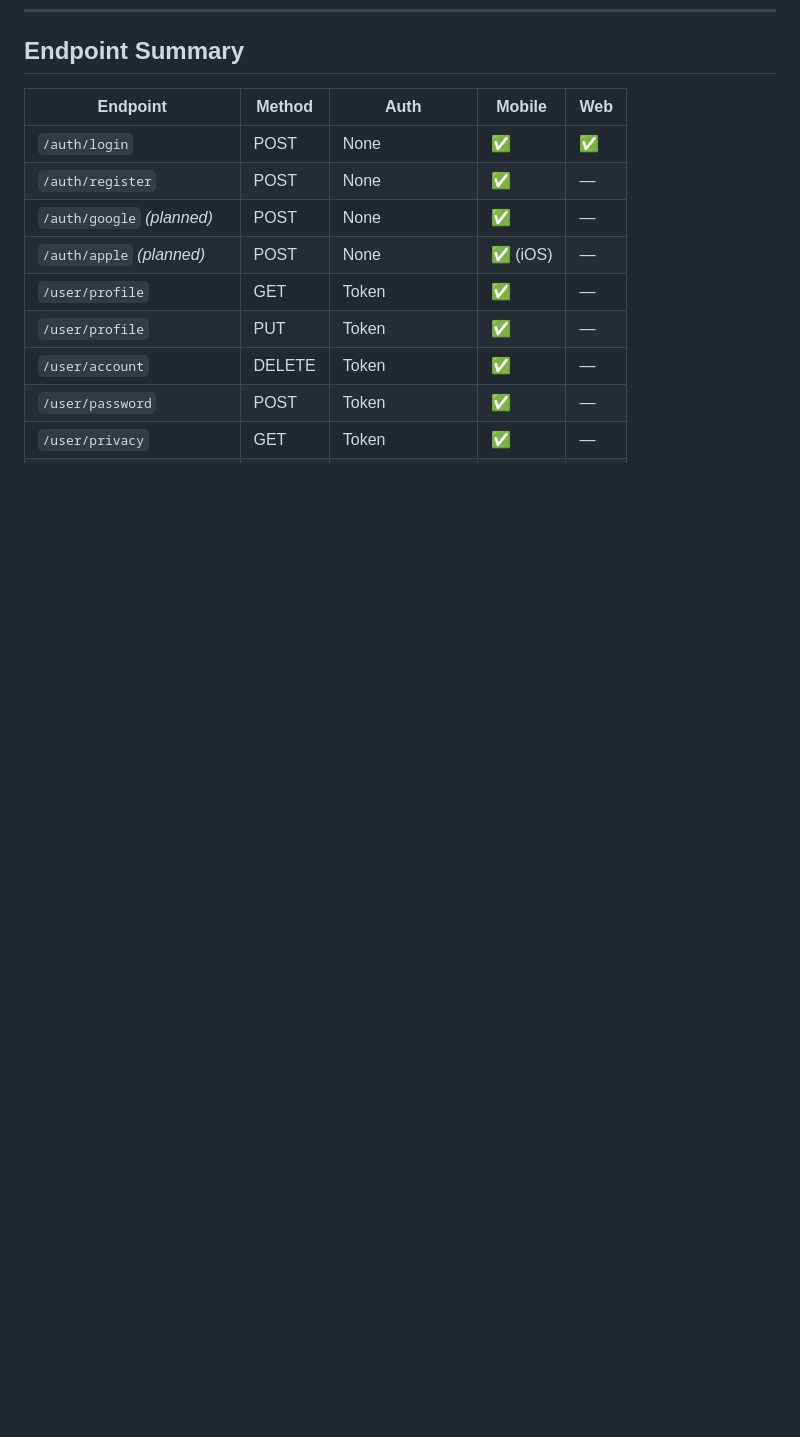
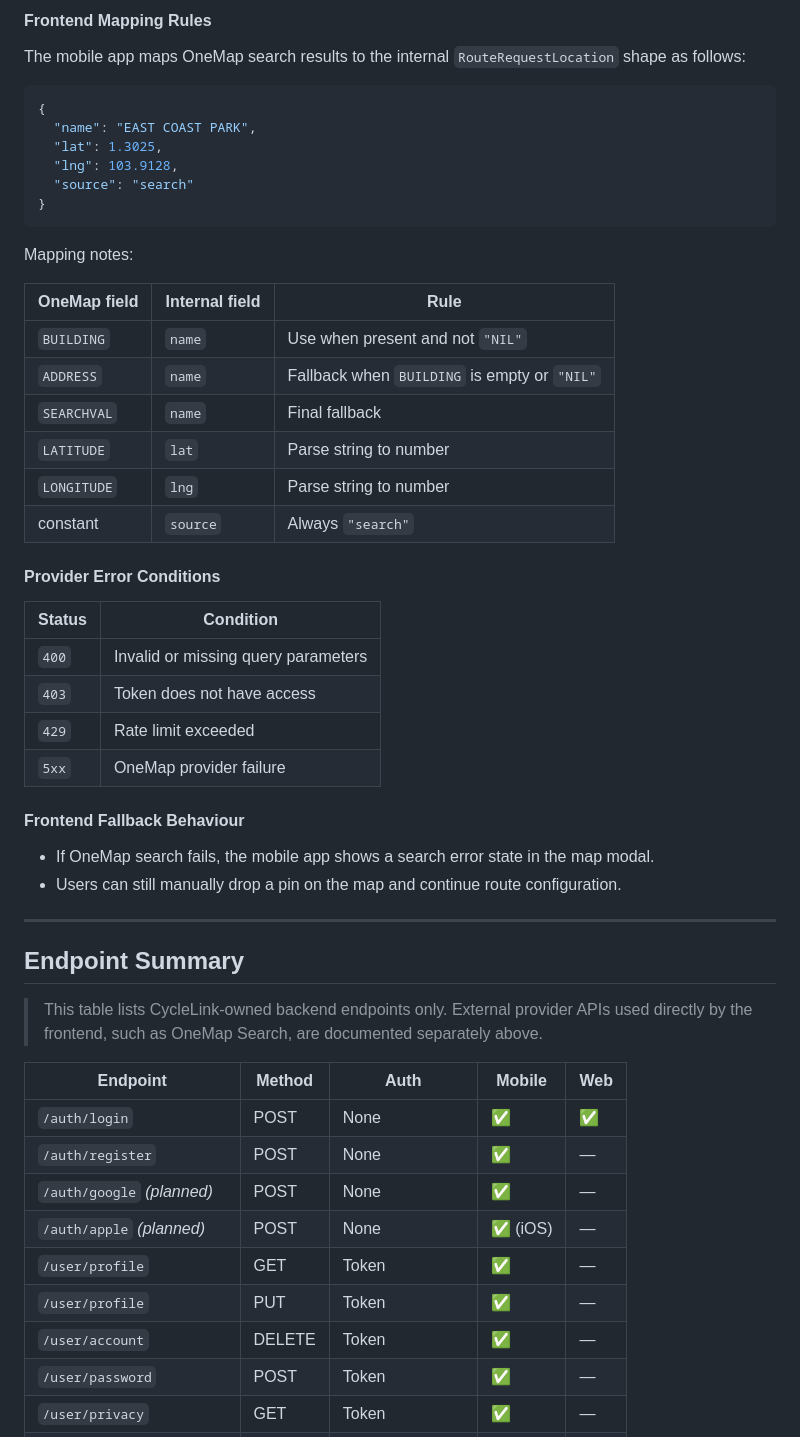
Before and after one commit to CS5224-G2/frontend, a Markdown page: API_Contract.md, the part around one of its changes. GitHub-like rendering; blank space fills up the shorter version.

````diff
--- a/API_Contract.md
+++ b/API_Contract.md
@@ -808,4 +873,46 @@ No body.
+#### Frontend Mapping Rules
+
+The mobile app maps OneMap search results to the internal `RouteRequestLocation` shape as follows:
+
+```json
+{
+  "name": "EAST COAST PARK",
+  "lat": 1.3025,
+  "lng": 103.9128,
+  "source": "search"
+}
+```
+
+Mapping notes:
+
+| OneMap field | Internal field | Rule |
+|---|---|---|
+| `BUILDING` | `name` | Use when present and not `"NIL"` |
+| `ADDRESS` | `name` | Fallback when `BUILDING` is empty or `"NIL"` |
+| `SEARCHVAL` | `name` | Final fallback |
+| `LATITUDE` | `lat` | Parse string to number |
+| `LONGITUDE` | `lng` | Parse string to number |
+| constant | `source` | Always `"search"` |
+
+#### Provider Error Conditions
+
+| Status | Condition |
+|---|---|
+| `400` | Invalid or missing query parameters |
+| `403` | Token does not have access |
+| `429` | Rate limit exceeded |
+| `5xx` | OneMap provider failure |
+
+#### Frontend Fallback Behaviour
+
+- If OneMap search fails, the mobile app shows a search error state in the map modal.
+- Users can still manually drop a pin on the map and continue route configuration.
+
+---
+
 ## Endpoint Summary
+
+> This table lists CycleLink-owned backend endpoints only. External provider APIs used directly by the frontend, such as OneMap Search, are documented separately above.
 
 | Endpoint | Method | Auth | Mobile | Web |
 |---|---|---|---|---|
````
Also changed, not shown: other parts of API_Contract.md (+65 -0 lines).
